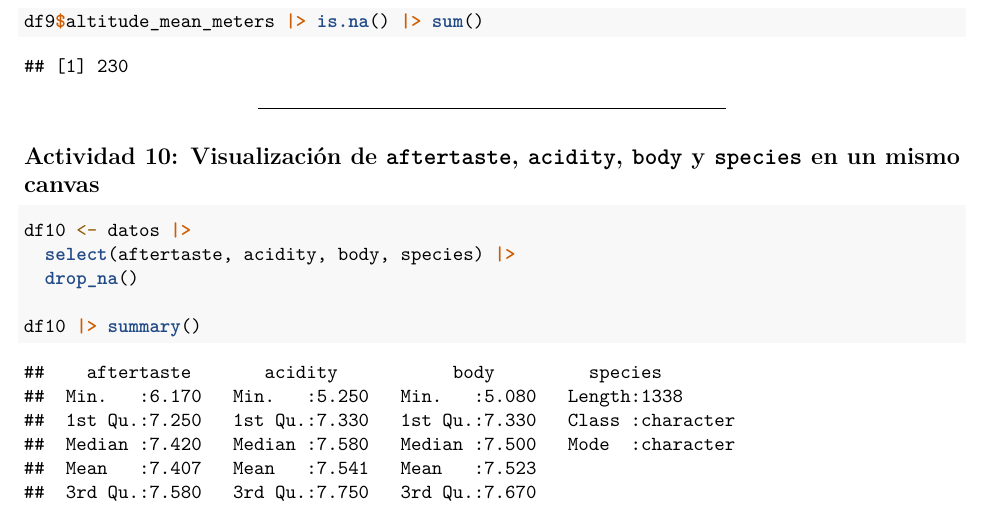
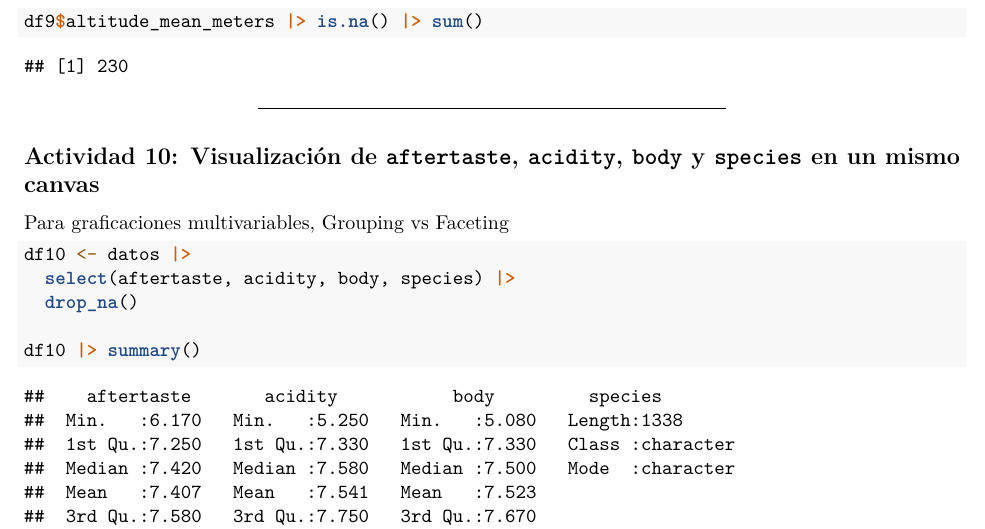
Before and after one commit to Emmanuel2211/LecturaLimpiezaDatos_Parte3_R, an R Markdown document (calidad_cafe.Rmd): part of page 18 of 20, cut so that both start at the same text. Rendered offline with R 4.5, knitr and Pandoc, then LaTeX, with nearby package versions; code that draws random numbers runs with fixed seeds of ours.

Commit message:
descripciones y notas

````diff
--- a/calidad_cafe.Rmd
+++ b/calidad_cafe.Rmd
@@ -411,6 +411,8 @@ df9$altitude_mean_meters |> is.na() |> sum()
 
 ## Actividad 10: Visualización de `aftertaste`, `acidity`, `body` y `species` en un mismo canvas
 
+Para graficaciones multivariables, Grouping vs Faceting
+
 
 ```{r actividad10, fig.width=11, fig.height=6}
 
````
